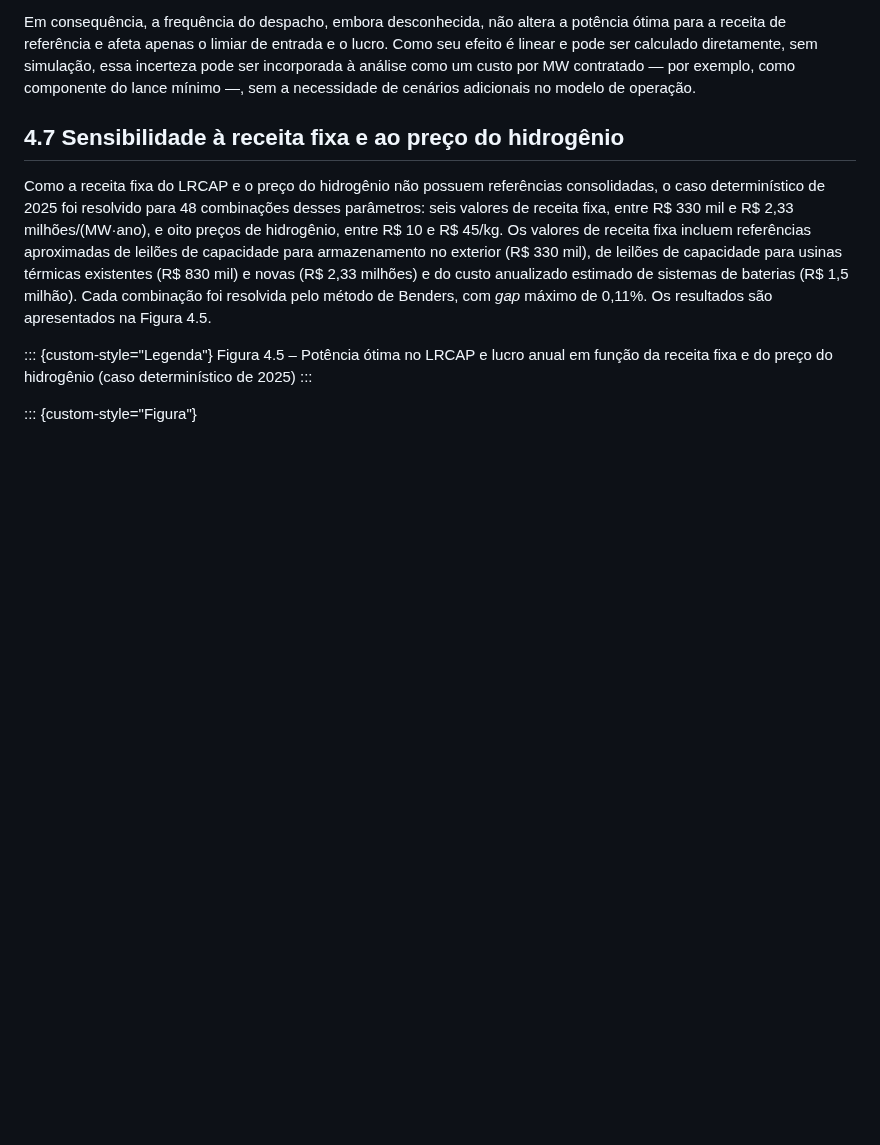
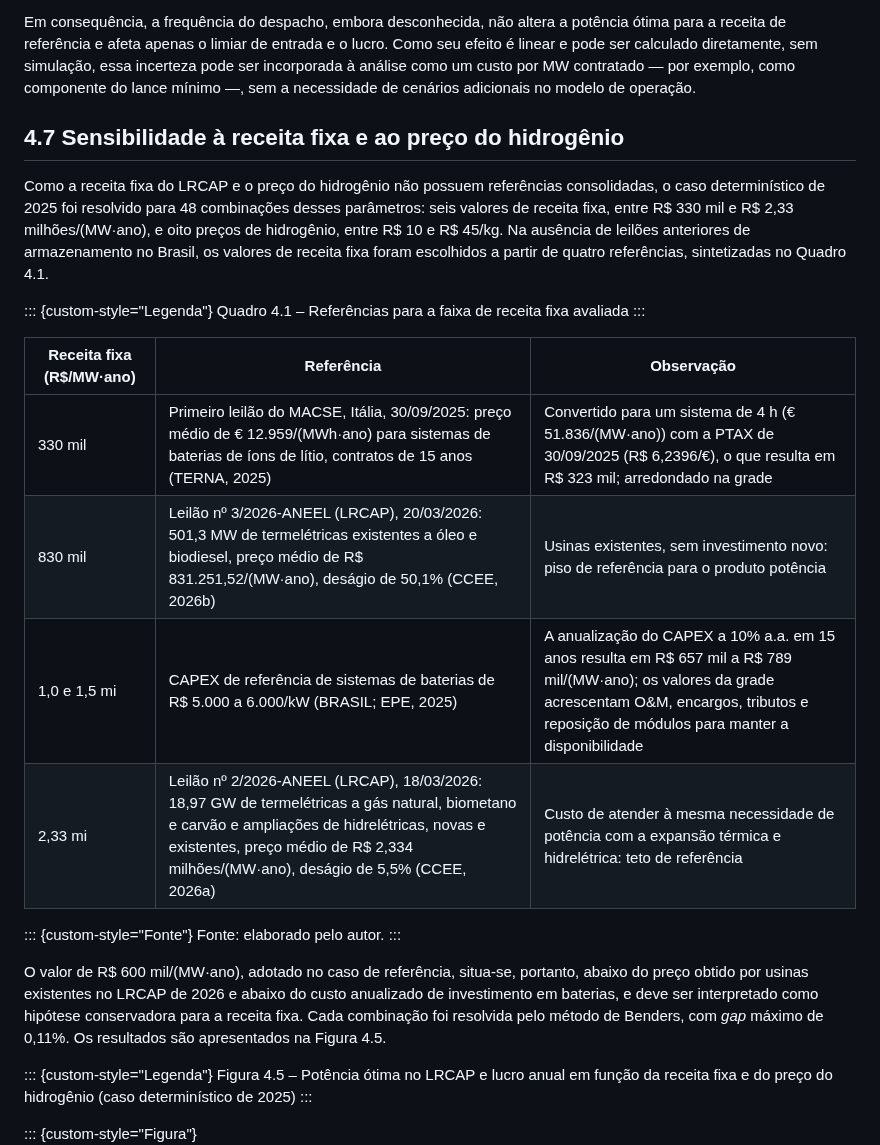
Before and after one commit to samu807/mestrado, a Markdown page: docs/dissertacao/cap4_resultados.md, the part around one of its changes. GitHub-like rendering; blank space fills up the shorter version.

```diff
--- a/docs/dissertacao/cap4_resultados.md
+++ b/docs/dissertacao/cap4_resultados.md
@@ -196,7 +196,24 @@ Em consequência, a frequência do despacho, embora desconhecida, não altera a
 
 ## 4.7 Sensibilidade à receita fixa e ao preço do hidrogênio
 
-Como a receita fixa do LRCAP e o preço do hidrogênio não possuem referências consolidadas, o caso determinístico de 2025 foi resolvido para 48 combinações desses parâmetros: seis valores de receita fixa, entre R\$ 330 mil e R\$ 2,33 milhões/(MW·ano), e oito preços de hidrogênio, entre R\$ 10 e R\$ 45/kg. Os valores de receita fixa incluem referências aproximadas de leilões de capacidade para armazenamento no exterior (R\$ 330 mil), de leilões de capacidade para usinas térmicas existentes (R\$ 830 mil) e novas (R\$ 2,33 milhões) e do custo anualizado estimado de sistemas de baterias (R\$ 1,5 milhão). Cada combinação foi resolvida pelo método de Benders, com *gap* máximo de 0,11%. Os resultados são apresentados na Figura 4.5.
+Como a receita fixa do LRCAP e o preço do hidrogênio não possuem referências consolidadas, o caso determinístico de 2025 foi resolvido para 48 combinações desses parâmetros: seis valores de receita fixa, entre R\$ 330 mil e R\$ 2,33 milhões/(MW·ano), e oito preços de hidrogênio, entre R\$ 10 e R\$ 45/kg. Na ausência de leilões anteriores de armazenamento no Brasil, os valores de receita fixa foram escolhidos a partir de quatro referências, sintetizadas no Quadro 4.1.
+
+::: {custom-style="Legenda"}
+Quadro 4.1 – Referências para a faixa de receita fixa avaliada
+:::
+
+| Receita fixa (R\$/MW·ano) | Referência | Observação |
+|------------------|------------------------------------|------------------------------------|
+| 330 mil | Primeiro leilão do MACSE, Itália, 30/09/2025: preço médio de € 12.959/(MWh·ano) para sistemas de baterias de íons de lítio, contratos de 15 anos (TERNA, 2025) | Convertido para um sistema de 4 h (€ 51.836/(MW·ano)) com a PTAX de 30/09/2025 (R\$ 6,2396/€), o que resulta em R\$ 323 mil; arredondado na grade |
+| 830 mil | Leilão nº 3/2026-ANEEL (LRCAP), 20/03/2026: 501,3 MW de termelétricas existentes a óleo e biodiesel, preço médio de R\$ 831.251,52/(MW·ano), deságio de 50,1% (CCEE, 2026b) | Usinas existentes, sem investimento novo: piso de referência para o produto potência |
+| 1,0 e 1,5 mi | CAPEX de referência de sistemas de baterias de R\$ 5.000 a 6.000/kW (BRASIL; EPE, 2025) | A anualização do CAPEX a 10% a.a. em 15 anos resulta em R\$ 657 mil a R\$ 789 mil/(MW·ano); os valores da grade acrescentam O&M, encargos, tributos e reposição de módulos para manter a disponibilidade |
+| 2,33 mi | Leilão nº 2/2026-ANEEL (LRCAP), 18/03/2026: 18,97 GW de termelétricas a gás natural, biometano e carvão e ampliações de hidrelétricas, novas e existentes, preço médio de R\$ 2,334 milhões/(MW·ano), deságio de 5,5% (CCEE, 2026a) | Custo de atender à mesma necessidade de potência com a expansão térmica e hidrelétrica: teto de referência |
+
+::: {custom-style="Fonte"}
+Fonte: elaborado pelo autor.
+:::
+
+O valor de R\$ 600 mil/(MW·ano), adotado no caso de referência, situa-se, portanto, abaixo do preço obtido por usinas existentes no LRCAP de 2026 e abaixo do custo anualizado de investimento em baterias, e deve ser interpretado como hipótese conservadora para a receita fixa. Cada combinação foi resolvida pelo método de Benders, com *gap* máximo de 0,11%. Os resultados são apresentados na Figura 4.5.
 
 ::: {custom-style="Legenda"}
 Figura 4.5 – Potência ótima no LRCAP e lucro anual em função da receita fixa e do preço do hidrogênio (caso determinístico de 2025)
```
Also changed, not shown: other parts of docs/dissertacao/cap4_resultados.md (+19 -1 lines), docs/dissertacao/figuras/mapa_sensibilidade_arrependimento.png, docs/dissertacao/figuras/mapa_sensibilidade_potencia_lucro.png, docs/figuras/mapa_sensibilidade_arrependimento.png, docs/figuras/mapa_sensibilidade_potencia_lucro.png, 2 other files.
